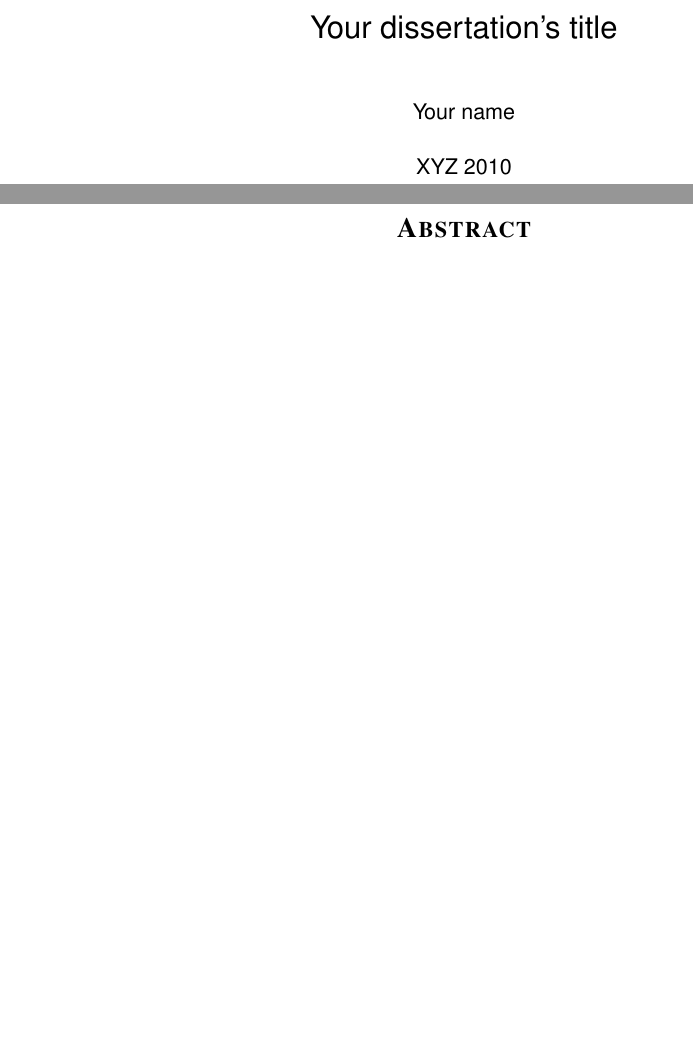
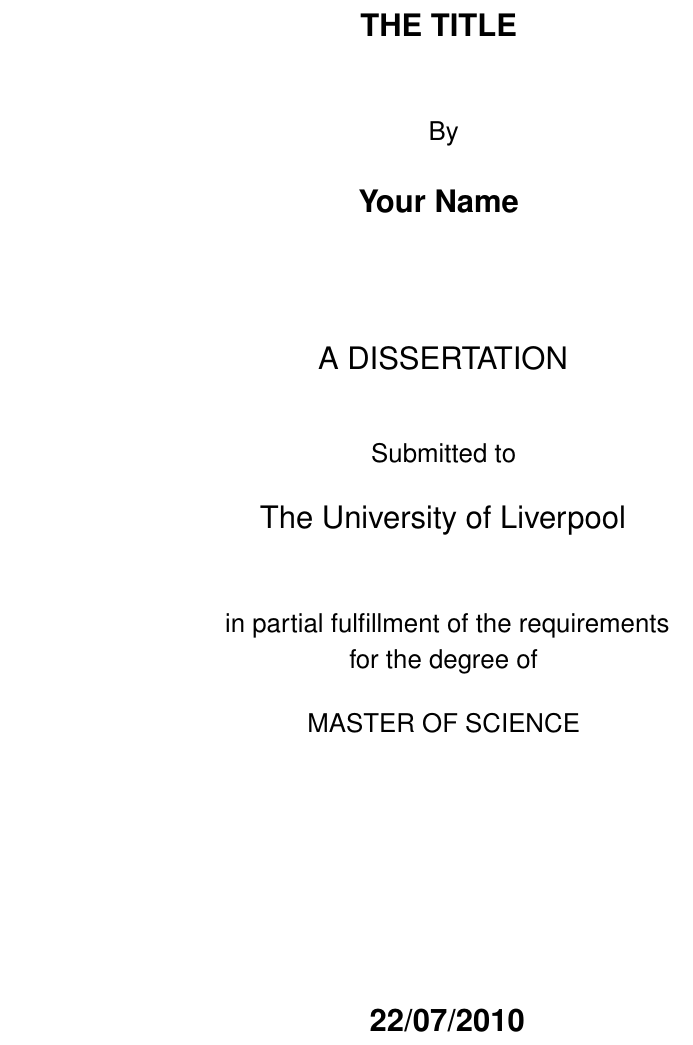
Before and after one commit to psy-q/uol-msc-latex-template, a LaTeX thesis (dissertation.tex, which reads title.tex): two parts of pages 1 and 2 of 16 before the commit and part of page 1 of 16 after it, the two joined at a grey line, cut at the place of the change, the shorter picture padded with empty space. Compiled offline with pdfLaTeX.

Commit message:
Update to the version I've submitted in June 2010

```diff
--- a/dissertation.tex
+++ b/dissertation.tex
@@ -66,6 +90,11 @@
 
 
 
+% Penalize widows/orphans to prevent them
+% Enable or disable as necessary
+\widowpenalty=10000
+\clubpenalty=10000
+
 
 \makeindex
 \makeglossary
@@ -74,8 +104,4 @@
 
-\title{Your dissertation's title}
-\author{Your name}
-\date{XYZ 2010}
-\maketitle
 \frontmatter
 
 
--- /dev/null
+++ b/title.tex
@@ -0,0 +1,54 @@
+
+\title{The Title of your Work}
+\author{Your Name}
+\date{June 2010}
+
+\begin{titlepage}
+
+\begin{center}
+
+
+% 14pt bold
+\LARGE \textbf{THE TITLE
+}
+\vspace{12mm}
+
+% 12pt regular
+\Large By
+\vspace{5mm}
+
+% 14pt bold
+\LARGE \textbf{Your Name
+}
+\vspace{20mm}
+
+
+% 14pt regular
+\LARGE A DISSERTATION
+\vspace{10mm}
+
+% 12pt regular
+\Large Submitted to
+\vspace{4mm}
+
+% 14 pt regular
+\LARGE The University of Liverpool
+\vspace{12mm}
+
+% 12pt regular
+\Large in partial fulfillment of the requirements\\
+for the degree of
+\vspace{5mm}
+
+% 12pt regular
+\Large MASTER OF SCIENCE
+\vspace{45mm}
+
+
+% 14pt bold
+\LARGE \textbf{\ddmmyyyydate \today
+}
+\end{center}
+
+
+\end{titlepage}
```
Also changed, not shown: dissertation.tex (31 more changed lines).
